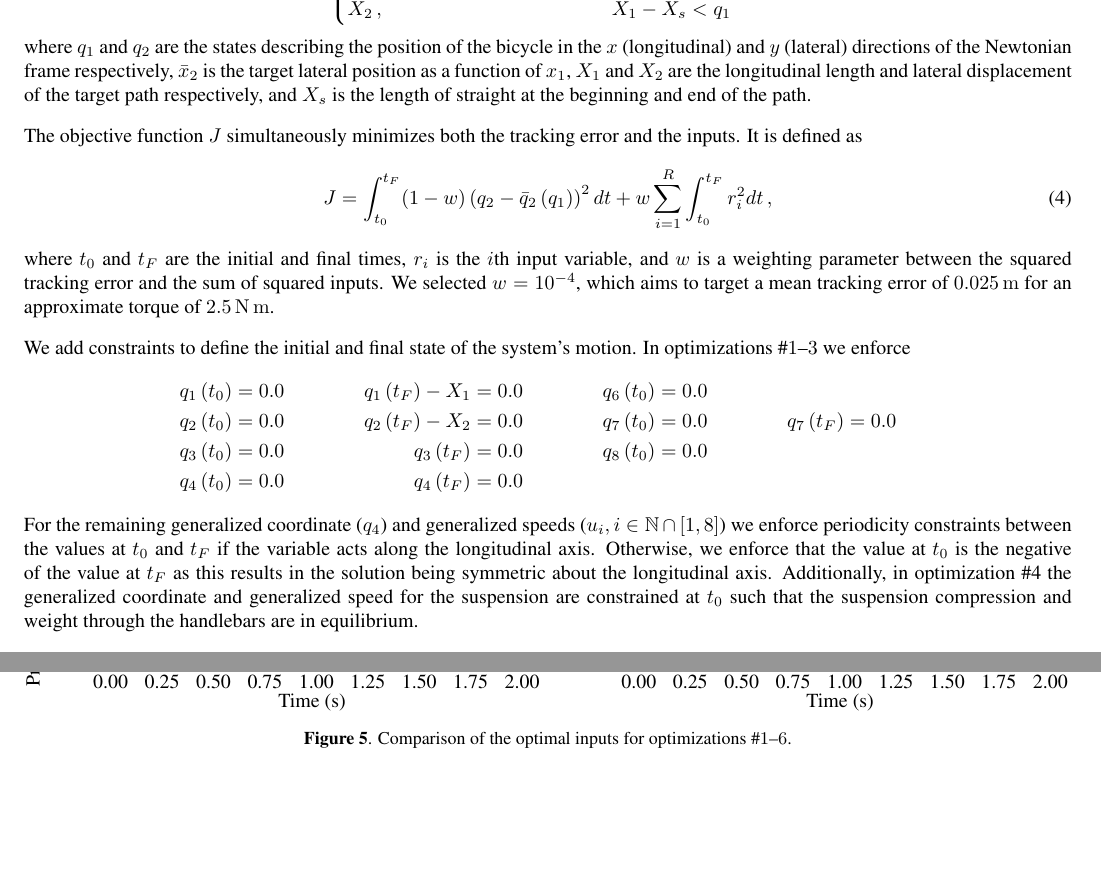
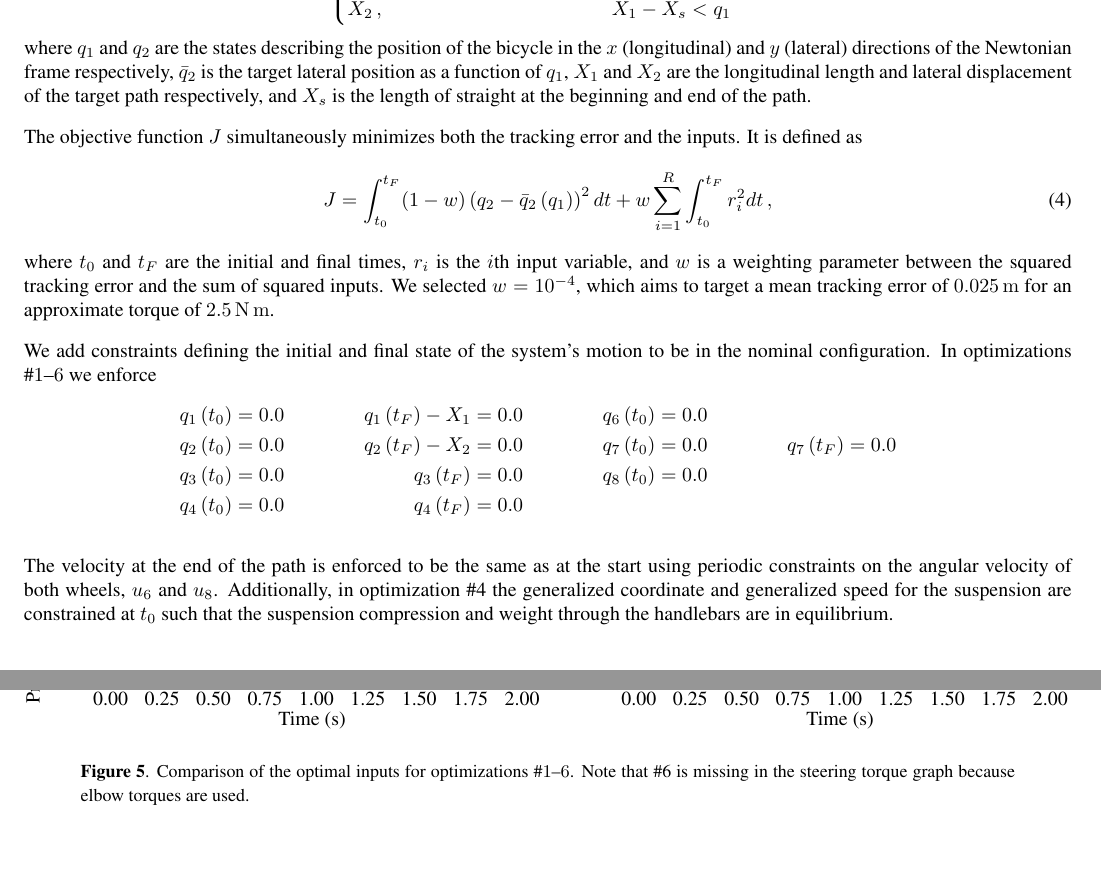
Before and after one commit to mechmotum/brim-bmd-2023-paper, a LaTeX document (paper.tex): two parts of pages 7 and 9 of 12, joined at a grey line, cut so that both start at the same text, the shorter picture padded with empty space. Compiled offline with pdfLaTeX.

Commit message:
Updates from Overleaf

```diff
--- a/paper.tex
+++ b/paper.tex
@@ -288,7 +288,7 @@ The path is defined by the equation
         X_2 \, , & X_1 - X_s < q_1 \\
     \end{cases} \, ,
 \end{equation}
-where $q_1$ and $q_2$ are the states describing the position of the bicycle in the $x$ (longitudinal) and $y$ (lateral) directions of the Newtonian frame respectively, $\bar{x}_2$ is the target lateral position as a function of $x_1$, $X_1$ and $X_2$ are the longitudinal length and lateral displacement of the target path respectively, and $X_s$ is the length of straight at the beginning and end of the path.
+where $q_1$ and $q_2$ are the states describing the position of the bicycle in the $x$ (longitudinal) and $y$ (lateral) directions of the Newtonian frame respectively, $\bar{q}_2$ is the target lateral position as a function of $q_1$, $X_1$ and $X_2$ are the longitudinal length and lateral displacement of the target path respectively, and $X_s$ is the length of straight at the beginning and end of the path.
 
 The objective function $J$ simultaneously minimizes both the tracking error and the inputs.
 It is defined as
@@ -298,8 +298,8 @@ It is defined as
 where $t_0$ and $t_F$ are the initial and final times, $r_i$ is the $i$th input variable, and $w$ is a weighting parameter between the squared tracking error and the sum of squared inputs.
 We selected $w=10^{-4}$, which aims to target a mean tracking error of \SI{0.025}{\meter} for an approximate torque of \SI{2.5}{\newton\meter}.
 
-We add constraints to define the initial and final state of the system's motion.
-In optimizations \#\numrange[range-phrase=--]{1}{3} we enforce
+We add constraints defining the initial and final state of the system's motion to be in the nominal configuration.
+In optimizations \#\numrange[range-phrase=--]{1}{6} we enforce
 \begin{equation*}
     \begin{aligned}
         q_1\left(t_0\right) &= 0.0 \\
@@ -329,8 +329,8 @@ In optimizations \#\numrange[range-phrase=--]{1}{3} we enforce
         \\
     \end{aligned}
 \end{equation*}
-For the remaining generalized coordinate ($q_4$) and generalized speeds ($u_i, i \in \mathbb{N} \cap \left[1,8\right]$) we enforce periodicity constraints between the values at $t_0$ and $t_F$ if the variable acts along the longitudinal axis.
-Otherwise, we enforce that the value at $t_0$ is the negative of the value at $t_F$ as this results in the solution being symmetric about the longitudinal axis.
+
+The velocity at the end of the path is enforced to be the same as at the start using periodic constraints on the angular velocity of both wheels, $u_6$ and $u_8$.
 Additionally, in optimization \#4 the generalized coordinate and generalized speed for the suspension are constrained at $t_0$ such that the suspension compression and weight through the handlebars are in equilibrium.
 
 % All decision variables were bounded such that the upper and lower bounds were approximately within an order of magnitude above and below the maximum and minimum values for each decision variable in the optimum trajectories.
@@ -394,7 +394,7 @@ A comparison of the optimal trajectories for all six optimizations is shown in F
     \centering
 	\def\svgwidth{\textwidth}
     \input{figures/torques_all.pdf_tex}
-    \caption{Comparison of the optimal inputs for optimizations \#\numrange[range-phrase=--]{1}{6}.}
+    \caption{Comparison of the optimal inputs for optimizations \#\numrange[range-phrase=--]{1}{6}. Note that \#6 is missing in the steering torque graph because elbow torques are used.}
     \label{fig:torques_all}
 \end{figure}
 
```
Also changed, not shown: figures/schematic_whipple_bicycle.pdf, figures/schematic_whipple_bicycle.pdf_tex, paper.tex (2 more changed lines).
